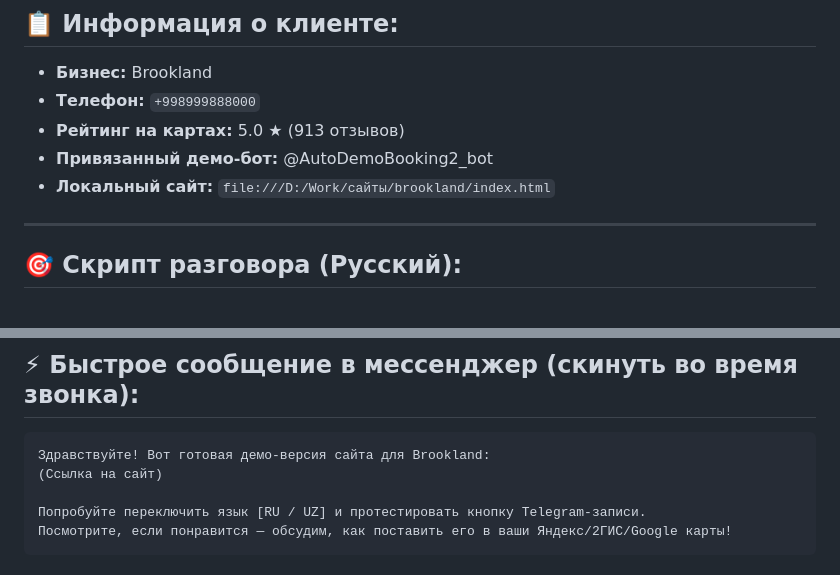
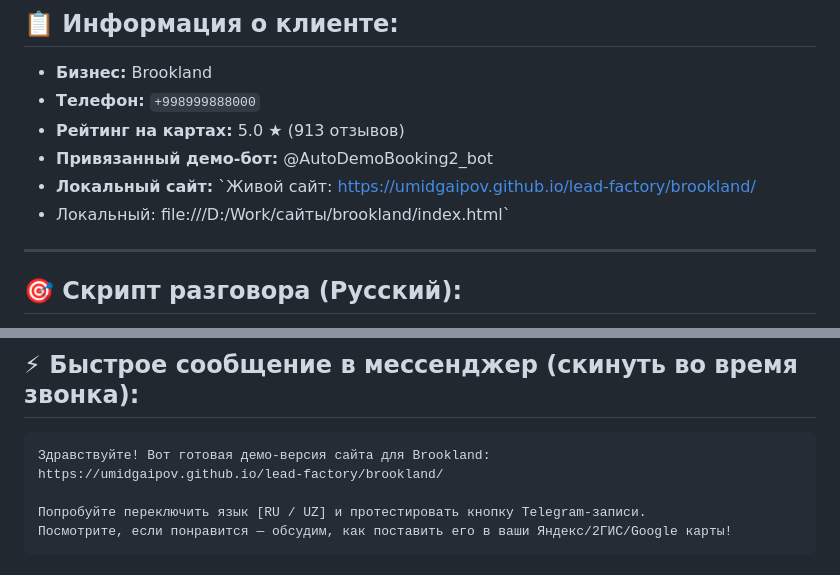
Before and after one commit to umidgaipov/lead-factory, a Markdown page: brookland/звонок.md, 2 parts joined by grey strips. Drawn GitHub-style.

Commit message:
Deploy demo site for brookland

````diff
--- a/brookland/звонок.md
+++ b/brookland/звонок.md
@@ -5,7 +5,8 @@
 - **Телефон:** `+998999888000`
 - **Рейтинг на картах:** 5.0 ★ (913 отзывов)
 - **Привязанный демо-бот:** @AutoDemoBooking2_bot
-- **Локальный сайт:** `file:///D:/Work/сайты/brookland/index.html`
+- **Локальный сайт:** `Живой сайт: https://umidgaipov.github.io/lead-factory/brookland/
+- Локальный: file:///D:/Work/сайты/brookland/index.html`
 
 ---
 
@@ -32,7 +33,7 @@
 ## ⚡ Быстрое сообщение в мессенджер (скинуть во время звонка):
 ```text
 Здравствуйте! Вот готовая демо-версия сайта для Brookland:
-(Ссылка на сайт)
+https://umidgaipov.github.io/lead-factory/brookland/
 
 Попробуйте переключить язык [RU / UZ] и протестировать кнопку Telegram-записи.
 Посмотрите, если понравится — обсудим, как поставить его в ваши Яндекс/2ГИС/Google карты!
````
